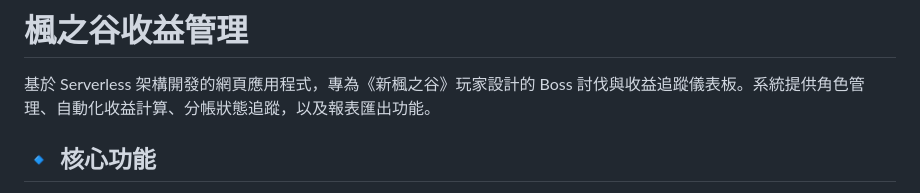
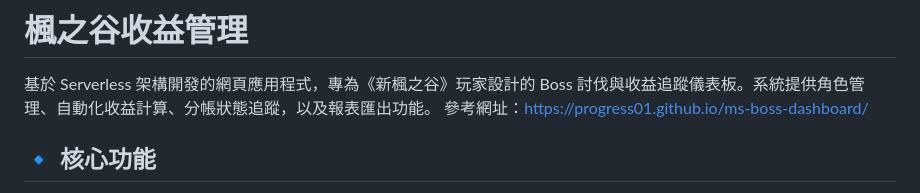
Before and after one commit to progress01/ms-boss-dashboard, a Markdown page: README.md, the part around the change. Rendered like a GitHub page.

```diff
--- a/README.md
+++ b/README.md
@@ -1,6 +1,7 @@
 # 楓之谷收益管理
 
 基於 Serverless 架構開發的網頁應用程式，專為《新楓之谷》玩家設計的 Boss 討伐與收益追蹤儀表板。系統提供角色管理、自動化收益計算、分帳狀態追蹤，以及報表匯出功能。
+參考網址：https://progress01.github.io/ms-boss-dashboard/
 
 ## 🔹 核心功能
 
```
